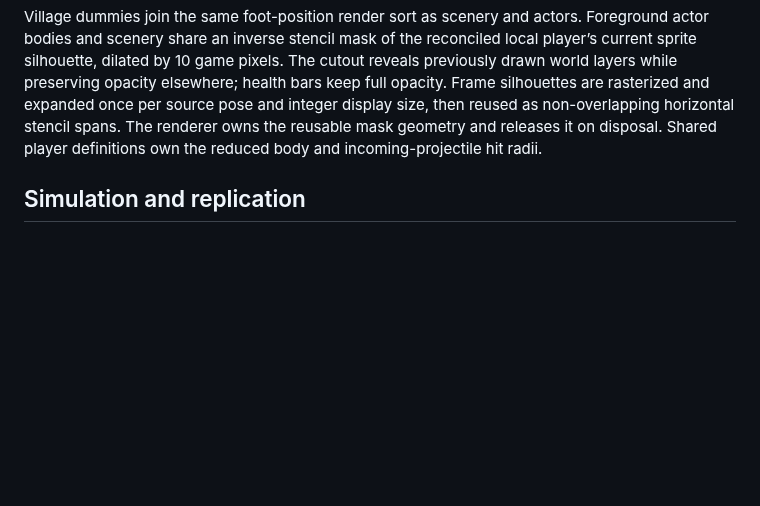
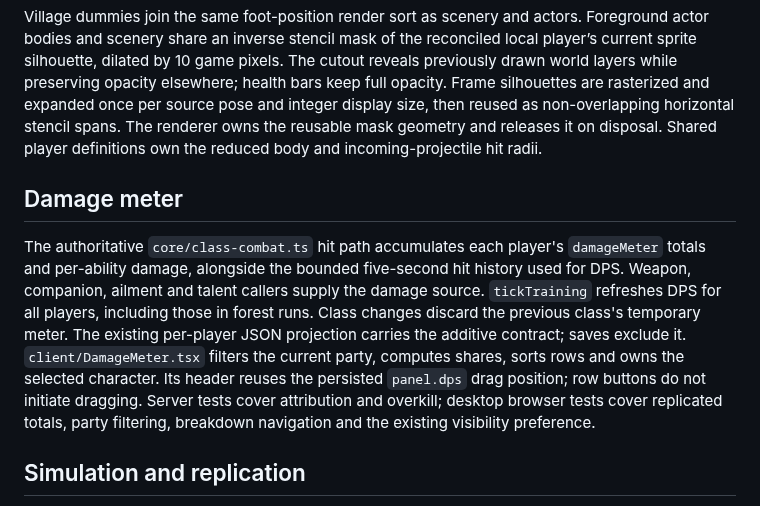
Before and after one commit to cTux/emberfall, a Markdown page: docs/design/new-runtime.md, the part around the change. GitHub-like rendering; blank space fills up the shorter version.

```diff
--- a/docs/design/new-runtime.md
+++ b/docs/design/new-runtime.md
@@ -54,6 +54,20 @@ vegetation clearing radius, preserving seeded tree placement. The client renders
 dummies without a zone fill or outline; shared wrapped geometry still gates attacks.
 
 Village dummies join the same foot-position render sort as scenery and actors. Foreground actor bodies and scenery share an inverse stencil mask of the reconciled local player’s current sprite silhouette, dilated by 10 game pixels. The cutout reveals previously drawn world layers while preserving opacity elsewhere; health bars keep full opacity. Frame silhouettes are rasterized and expanded once per source pose and integer display size, then reused as non-overlapping horizontal stencil spans. The renderer owns the reusable mask geometry and releases it on disposal. Shared player definitions own the reduced body and incoming-projectile hit radii.
+
+## Damage meter
+
+The authoritative `core/class-combat.ts` hit path accumulates each player's
+`damageMeter` totals and per-ability damage, alongside the bounded five-second
+hit history used for DPS. Weapon, companion, ailment and talent callers supply
+the damage source. `tickTraining` refreshes DPS for all players, including those
+in forest runs. Class changes discard the previous class's temporary meter.
+The existing per-player JSON projection carries the additive contract; saves
+exclude it. `client/DamageMeter.tsx` filters the current party, computes shares,
+sorts rows and owns the selected character. Its header reuses the persisted
+`panel.dps` drag position; row buttons do not initiate dragging. Server tests
+cover attribution and overkill; desktop browser tests cover replicated totals,
+party filtering, breakdown navigation and the existing visibility preference.
 
 ## Simulation and replication
 
```
Also changed, not shown: docs/specs/interface-and-audio.md (+7 -1 lines), docs/images/damage-meter.png (added), 11 other files.
